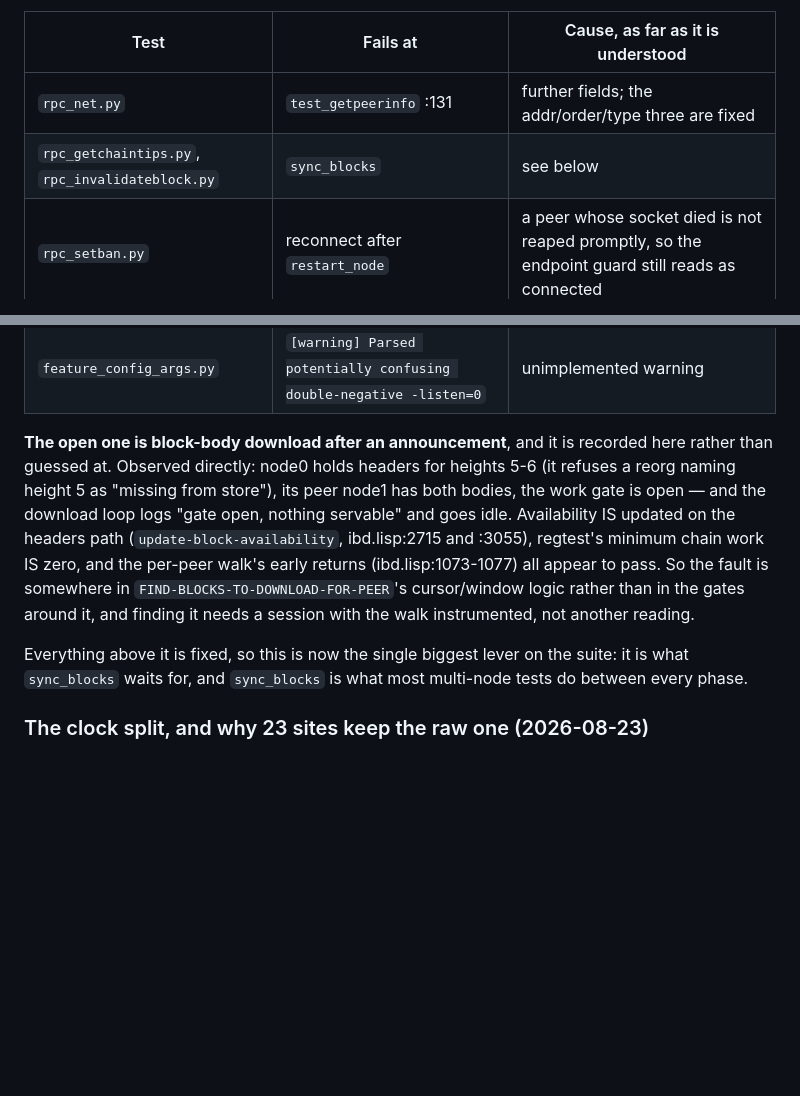
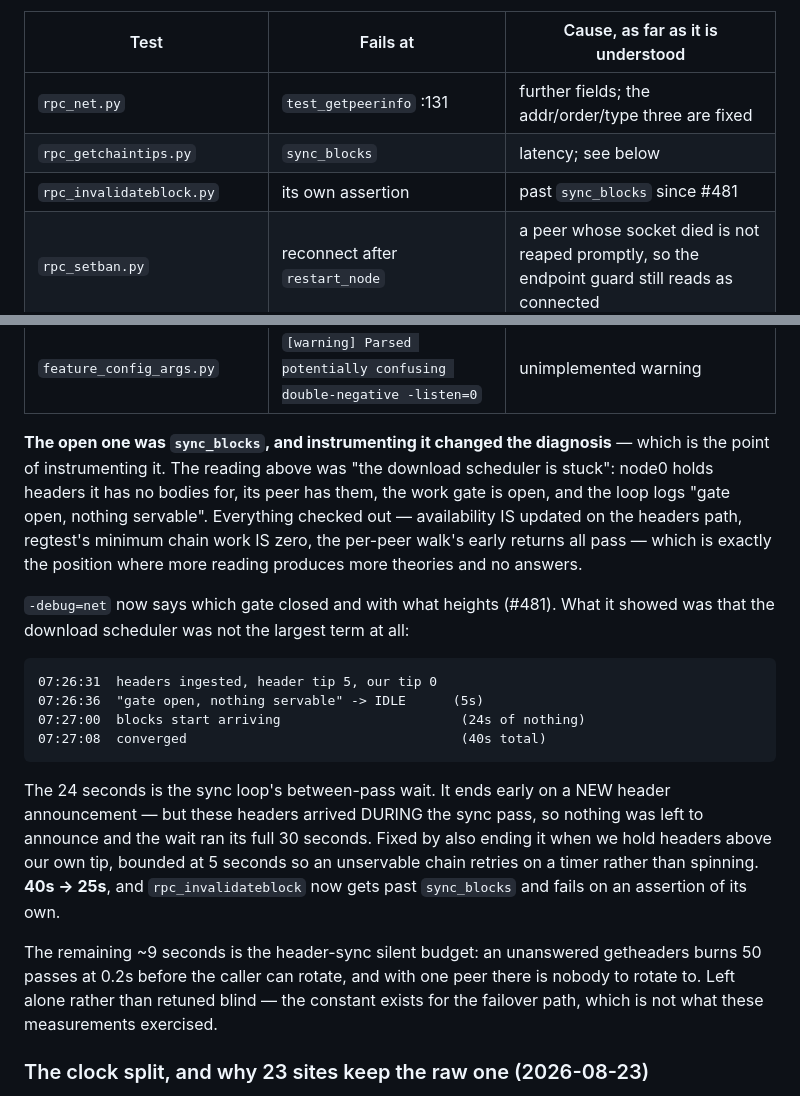
Before and after one commit to samdefmacro/bitcoin-lisp, a Markdown page: docs/next-wave-2026-08-22.md, 2 parts joined by grey strips. Rendered like a GitHub page; blank space fills up the shorter version.

Commit message:
Correct the sync_blocks diagnosis in the plan doc
The doc said the download scheduler was the blocker. Instrumenting it
showed the download scheduler was not the largest term: 24 of the
40 seconds were the sync loop's between-pass wait, which ends early on a
new header announcement but not on headers ingested during the pass
itself.

Recorded as a correction rather than edited away, because the shape is
the lesson: everything about the download walk checked out under
reading, which is precisely the position where more reading produces
more theories and no answers.

```diff
--- a/docs/next-wave-2026-08-22.md
+++ b/docs/next-wave-2026-08-22.md
@@ -1094,27 +1094,43 @@ difference between a suite that cannot run and a backlog:
 | Test | Fails at | Cause, as far as it is understood |
 |---|---|---|
 | `rpc_net.py` | `test_getpeerinfo` :131 | further fields; the addr/order/type three are fixed |
-| `rpc_getchaintips.py`, `rpc_invalidateblock.py` | `sync_blocks` | see below |
+| `rpc_getchaintips.py` | `sync_blocks` | latency; see below |
+| `rpc_invalidateblock.py` | its own assertion | past `sync_blocks` since #481 |
 | `rpc_setban.py` | reconnect after `restart_node` | a peer whose socket died is not reaped promptly, so the endpoint guard still reads as connected |
 | `rpc_generate.py`, `rpc_getblockfrompeer.py` | error-message text | per-test error strings, the plan's own P1 item |
 | `rpc_blockchain.py` | startup refusal for a block from the future | unimplemented check |
 | `feature_config_args.py` | `[warning] Parsed potentially confusing double-negative -listen=0` | unimplemented warning |
 
-**The open one is block-body download after an announcement**, and it is
-recorded here rather than guessed at. Observed directly: node0 holds headers for
-heights 5-6 (it refuses a reorg naming height 5 as "missing from store"), its
-peer node1 has both bodies, the work gate is open — and the download loop logs
-"gate open, nothing servable" and goes idle. Availability IS updated on the
-headers path (`update-block-availability`, ibd.lisp:2715 and :3055), regtest's
-minimum chain work IS zero, and the per-peer walk's early returns
-(ibd.lisp:1073-1077) all appear to pass. So the fault is somewhere in
-`FIND-BLOCKS-TO-DOWNLOAD-FOR-PEER`'s cursor/window logic rather than in the
-gates around it, and finding it needs a session with the walk instrumented, not
-another reading.
+**The open one was `sync_blocks`, and instrumenting it changed the diagnosis**
+— which is the point of instrumenting it. The reading above was "the download
+scheduler is stuck": node0 holds headers it has no bodies for, its peer has
+them, the work gate is open, and the loop logs "gate open, nothing servable".
+Everything checked out — availability IS updated on the headers path, regtest's
+minimum chain work IS zero, the per-peer walk's early returns all pass — which
+is exactly the position where more reading produces more theories and no
+answers.
 
-Everything above it is fixed, so this is now the single biggest lever on the
-suite: it is what `sync_blocks` waits for, and `sync_blocks` is what most
-multi-node tests do between every phase.
+`-debug=net` now says which gate closed and with what heights (#481). What it
+showed was that the download scheduler was not the largest term at all:
+
+    07:26:31  headers ingested, header tip 5, our tip 0
+    07:26:36  "gate open, nothing servable" -> IDLE      (5s)
+    07:27:00  blocks start arriving                       (24s of nothing)
+    07:27:08  converged                                   (40s total)
+
+The 24 seconds is the sync loop's between-pass wait. It ends early on a NEW
+header announcement — but these headers arrived DURING the sync pass, so
+nothing was left to announce and the wait ran its full 30 seconds. Fixed by
+also ending it when we hold headers above our own tip, bounded at 5 seconds so
+an unservable chain retries on a timer rather than spinning. **40s → 25s**, and
+`rpc_invalidateblock` now gets past `sync_blocks` and fails on an assertion of
+its own.
+
+The remaining ~9 seconds is the header-sync silent budget: an unanswered
+getheaders burns 50 passes at 0.2s before the caller can rotate, and with one
+peer there is nobody to rotate to. Left alone rather than retuned blind — the
+constant exists for the failover path, which is not what these measurements
+exercised.
 
 ### The clock split, and why 23 sites keep the raw one (2026-08-23)
 
```
